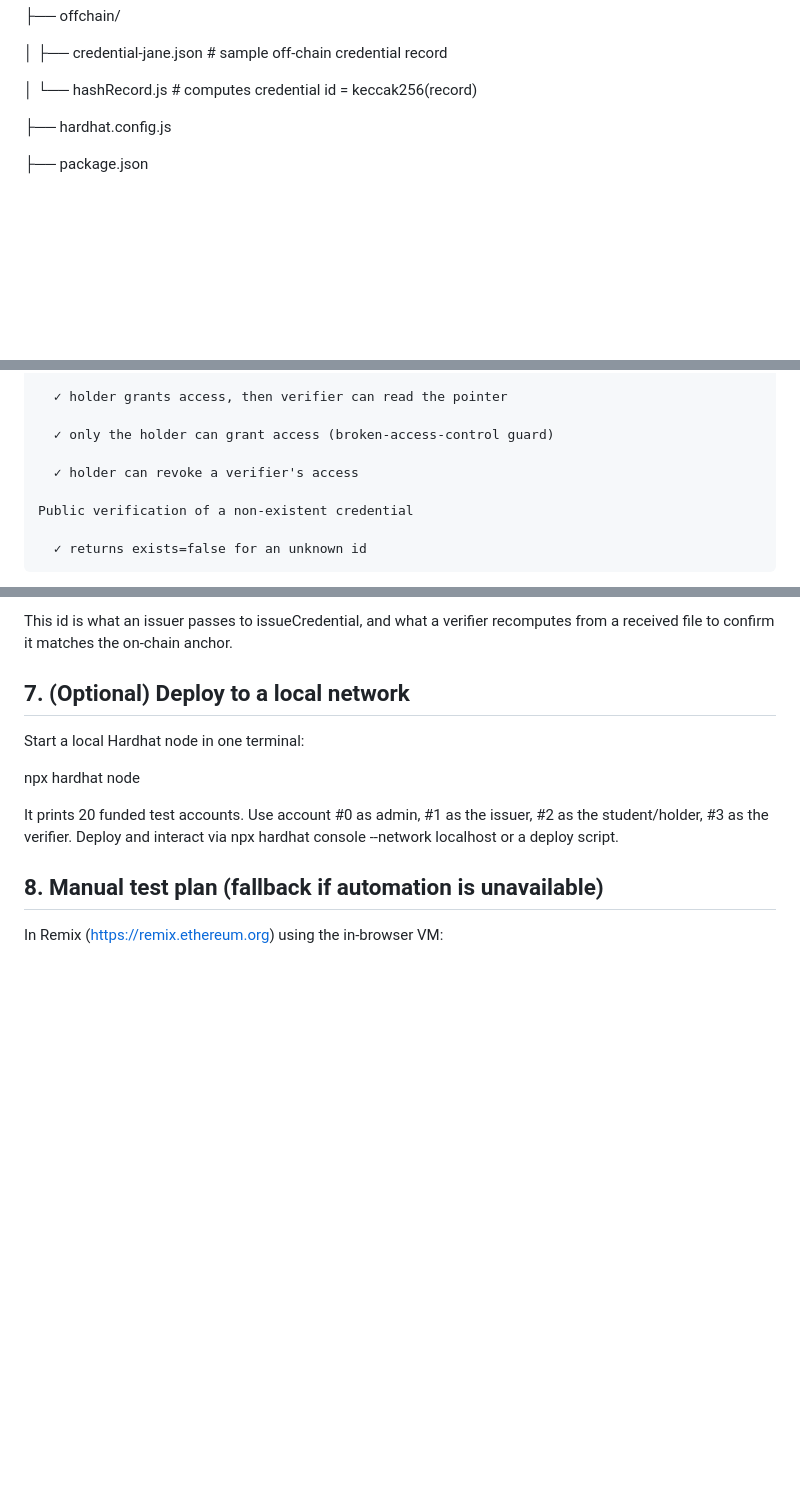
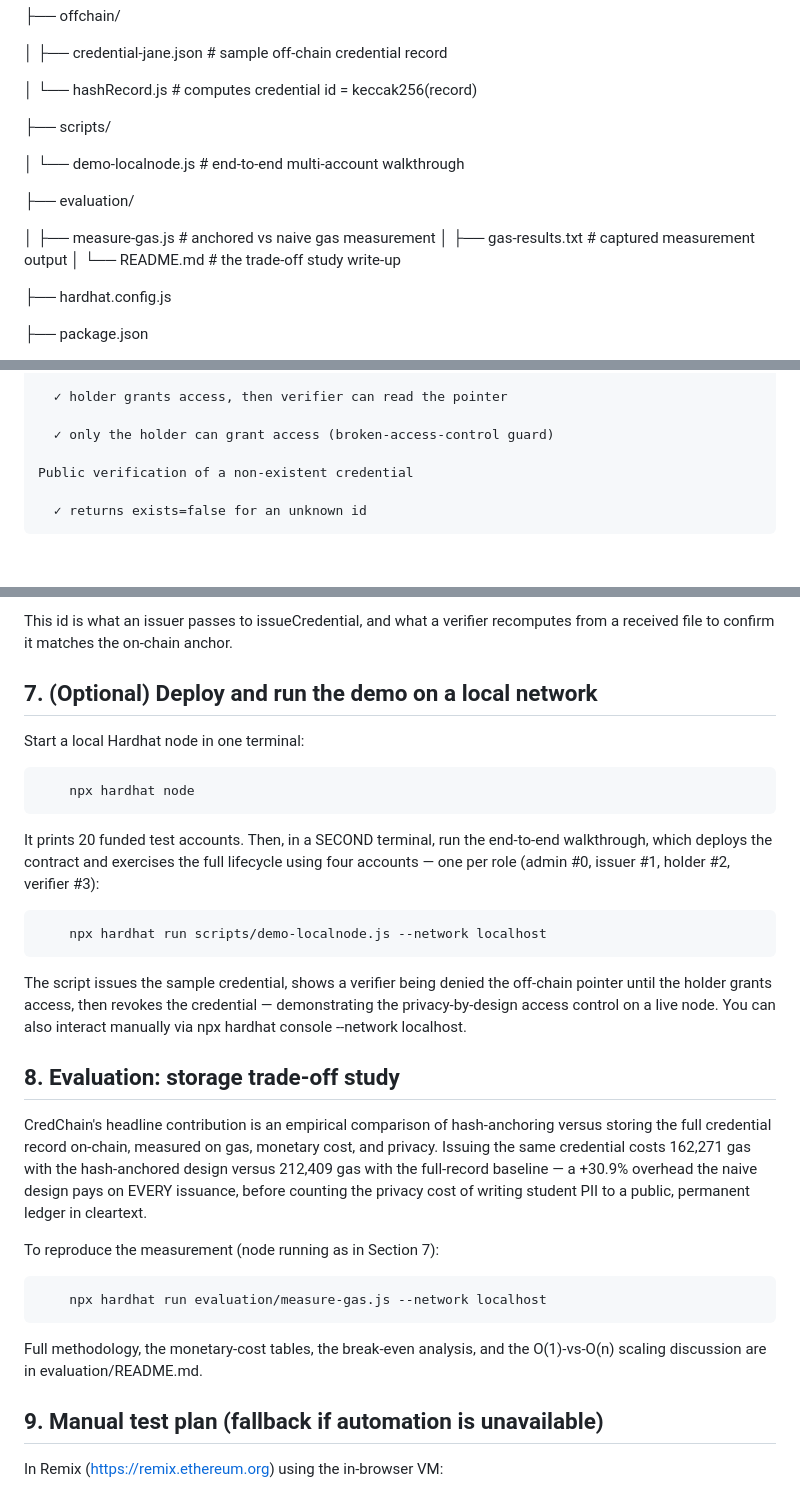
Before and after one commit to tra9226/appliedblockchain_summer2026, a Markdown page: README.md, 3 parts joined by grey strips. Rendered like a GitHub page; blank space fills up the shorter version.

Commit message:
Point main README to evaluation study; name demo script in local-node section

```diff
--- a/README.md
+++ b/README.md
@@ -32,6 +32,16 @@ credchain/
 │   ├── credential-jane.json          # sample off-chain credential record
 
 │   └── hashRecord.js                 # computes credential id = keccak256(record)
+
+├── scripts/
+
+│   └── demo-localnode.js             # end-to-end multi-account walkthrough
+
+├── evaluation/
+
+│   ├── measure-gas.js                # anchored vs naive gas measurement
+│   ├── gas-results.txt               # captured measurement output
+│   └── README.md                     # the trade-off study write-up
 
 ├── hardhat.config.js
 
@@ -82,8 +92,6 @@ Expected output (14 passing):
 
       ✓ only the holder can grant access (broken-access-control guard)
 
-      ✓ holder can revoke a verifier's access
-
     Public verification of a non-existent credential
 
       ✓ returns exists=false for an unknown id
@@ -105,15 +113,40 @@ Credential id: 0x859b3956b636b8ecabab72681f45e8925a37d396b87aa482ea2dc8a11296726
 
 This id is what an issuer passes to issueCredential, and what a verifier recomputes from a received file to confirm it matches the on-chain anchor.
 
-## 7. (Optional) Deploy to a local network
+## 7. (Optional) Deploy and run the demo on a local network
 
 Start a local Hardhat node in one terminal:
 
-npx hardhat node
+        npx hardhat node
 
-It prints 20 funded test accounts. Use account #0 as admin, #1 as the issuer, #2 as the student/holder, #3 as the verifier. Deploy and interact via npx hardhat console --network localhost or a deploy script.
+It prints 20 funded test accounts. Then, in a SECOND terminal, run the end-to-end
+walkthrough, which deploys the contract and exercises the full lifecycle using
+four accounts — one per role (admin #0, issuer #1, holder #2, verifier #3):
 
-## 8. Manual test plan (fallback if automation is unavailable)
+        npx hardhat run scripts/demo-localnode.js --network localhost
+
+The script issues the sample credential, shows a verifier being denied the
+off-chain pointer until the holder grants access, then revokes the credential —
+demonstrating the privacy-by-design access control on a live node. You can also
+interact manually via npx hardhat console --network localhost.
+
+## 8. Evaluation: storage trade-off study
+
+CredChain's headline contribution is an empirical comparison of hash-anchoring
+versus storing the full credential record on-chain, measured on gas, monetary
+cost, and privacy. Issuing the same credential costs 162,271 gas with the
+hash-anchored design versus 212,409 gas with the full-record baseline — a +30.9%
+overhead the naive design pays on EVERY issuance, before counting the privacy
+cost of writing student PII to a public, permanent ledger in cleartext.
+
+To reproduce the measurement (node running as in Section 7):
+
+        npx hardhat run evaluation/measure-gas.js --network localhost
+
+Full methodology, the monetary-cost tables, the break-even analysis, and the
+O(1)-vs-O(n) scaling discussion are in evaluation/README.md.
+
+## 9. Manual test plan (fallback if automation is unavailable)
 
 In Remix (https://remix.ethereum.org) using the in-browser VM:
 
```
